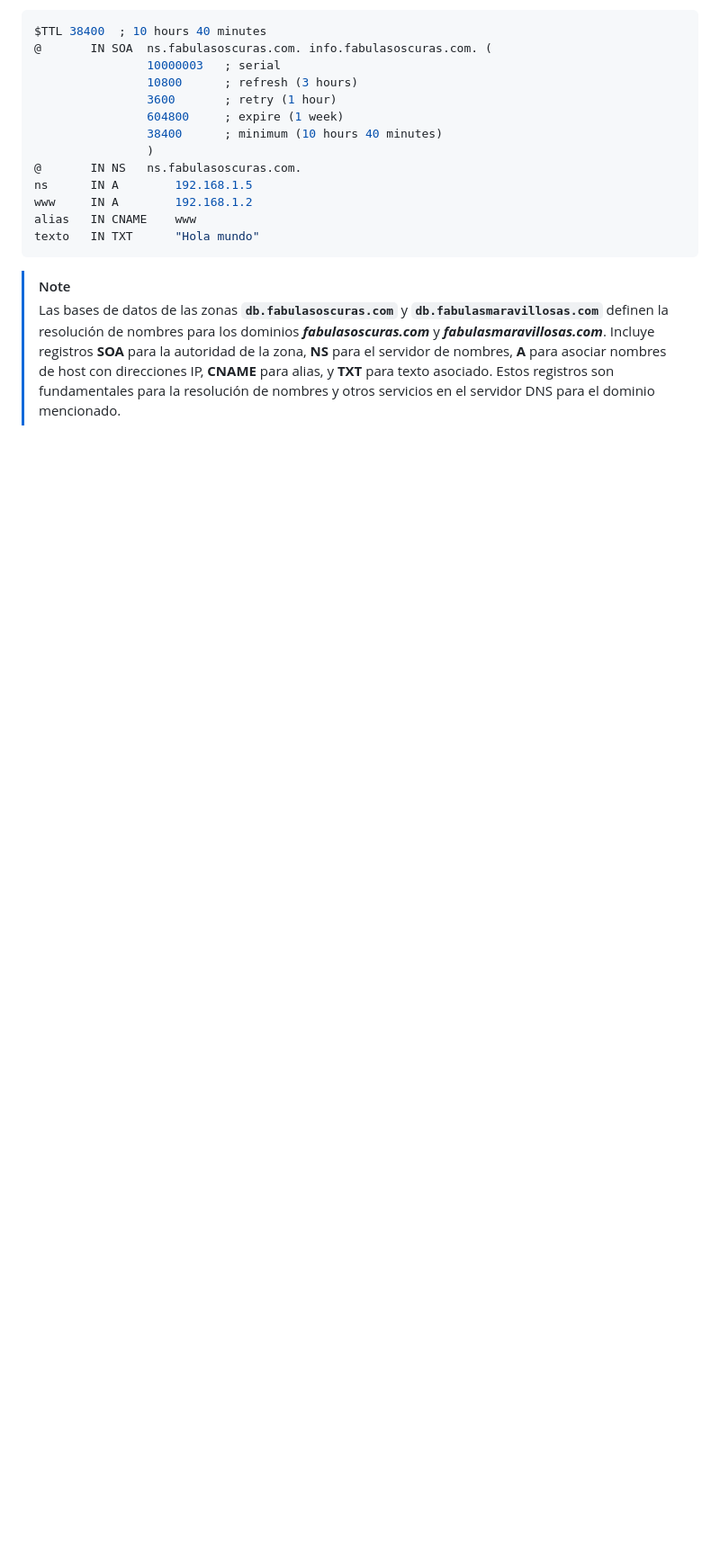
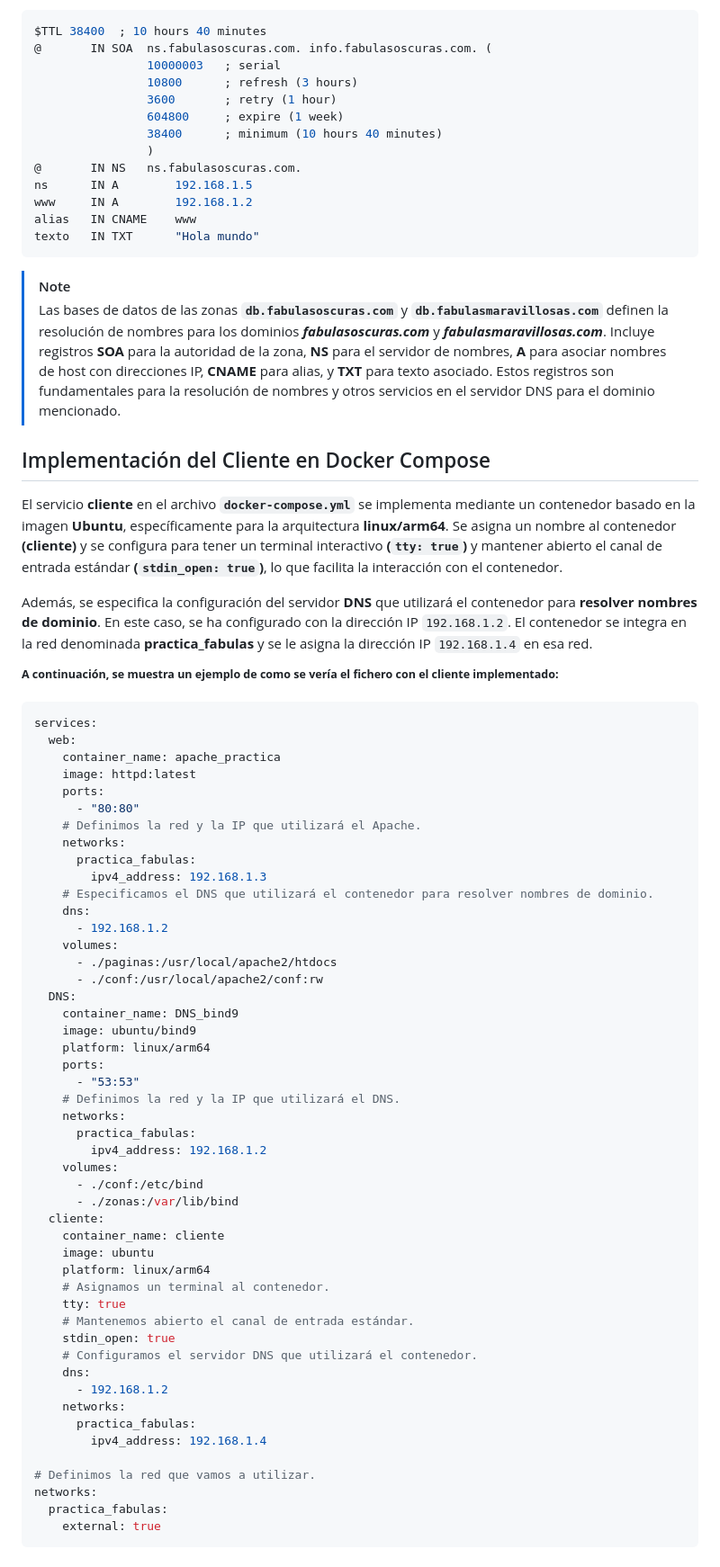
Before and after one commit to oskirove/Instalaci-n-de-Apache-Virtual-Host, a Markdown page: README.md, the part around the change printed below. Shown: that part at 90% size. Rendered like a GitHub page; blank space fills up the shorter version.

Commit message:
Añadimos-el-cliente-al-README

````diff
--- a/README.md
+++ b/README.md
@@ -245,3 +254,62 @@ texto	IN TXT		"Hola mundo"
 ```
 >[!NOTE]
 >Las bases de datos de las zonas **`db.fabulasoscuras.com`** y **`db.fabulasmaravillosas.com`** definen la resolución de nombres para los dominios ***fabulasoscuras.com*** y ***fabulasmaravillosas.com***. Incluye registros **SOA** para la autoridad de la zona, **NS** para el servidor de nombres, **A** para asociar nombres de host con direcciones IP, **CNAME** para alias, y **TXT** para texto asociado. Estos registros son fundamentales para la resolución de nombres y otros servicios en el servidor DNS para el dominio mencionado.
+
+## Implementación del Cliente en Docker Compose
+
+El servicio **cliente** en el archivo **`docker-compose.yml`** se implementa mediante un contenedor basado en la imagen **Ubuntu**, específicamente para la arquitectura **linux/arm64**. Se asigna un nombre al contenedor **(cliente)** y se configura para tener un terminal interactivo **(`tty: true`)** y mantener abierto el canal de entrada estándar **(`stdin_open: true`)**, lo que facilita la interacción con el contenedor.
+
+Además, se especifica la configuración del servidor **DNS** que utilizará el contenedor para **resolver nombres de dominio**. En este caso, se ha configurado con la dirección IP `192.168.1.2`. El contenedor se integra en la red denominada **practica_fabulas** y se le asigna la dirección IP `192.168.1.4` en esa red.
+
+<sup>**A continuación, se muestra un ejemplo de como se vería el fichero con el cliente implementado:**</sup>
+
+```yml
+services:
+  web:
+    container_name: apache_practica
+    image: httpd:latest
+    ports:
+      - "80:80"
+    # Definimos la red y la IP que utilizará el Apache.
+    networks:
+      practica_fabulas:
+        ipv4_address: 192.168.1.3
+    # Especificamos el DNS que utilizará el contenedor para resolver nombres de dominio.
+    dns:
+      - 192.168.1.2
+    volumes:
+      - ./paginas:/usr/local/apache2/htdocs
+      - ./conf:/usr/local/apache2/conf:rw
+  DNS:
+    container_name: DNS_bind9
+    image: ubuntu/bind9
+    platform: linux/arm64
+    ports:
+      - "53:53"
+    # Definimos la red y la IP que utilizará el DNS.
+    networks:
+      practica_fabulas:
+        ipv4_address: 192.168.1.2
+    volumes:
+      - ./conf:/etc/bind
+      - ./zonas:/var/lib/bind
+  cliente:
+    container_name: cliente
+    image: ubuntu
+    platform: linux/arm64
+    # Asignamos un terminal al contenedor.
+    tty: true
+    # Mantenemos abierto el canal de entrada estándar.
+    stdin_open: true
+    # Configuramos el servidor DNS que utilizará el contenedor.
+    dns:
+      - 192.168.1.2
+    networks:
+      practica_fabulas:
+        ipv4_address: 192.168.1.4
+
+# Definimos la red que vamos a utilizar.
+networks:
+  practica_fabulas:
+    external: true
+```
````
Also changed, not shown: other parts of README.md (+22 -13 lines).
